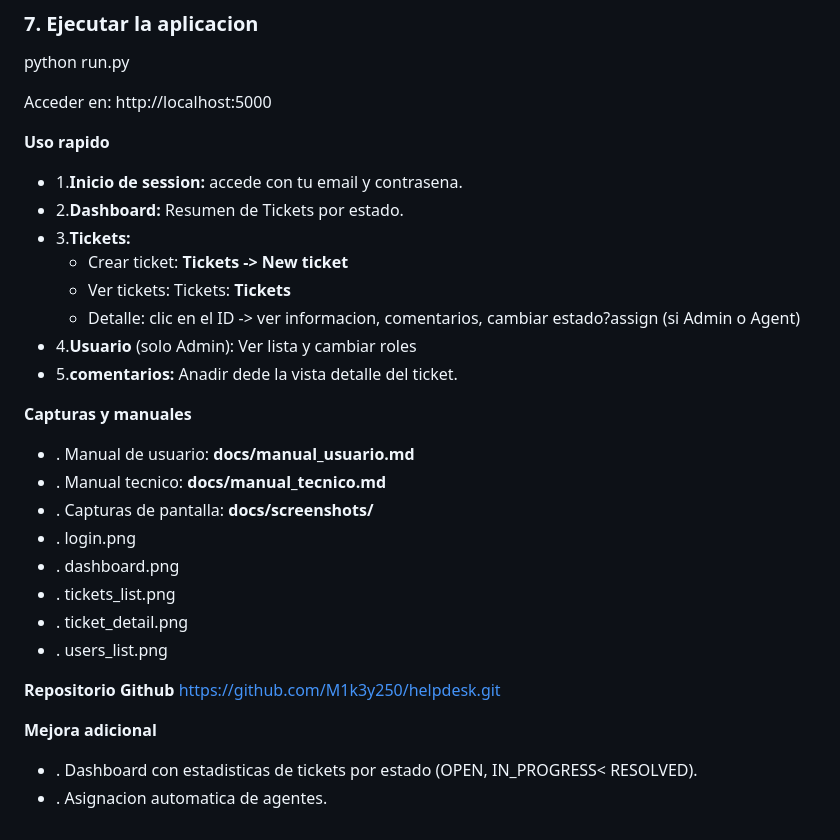
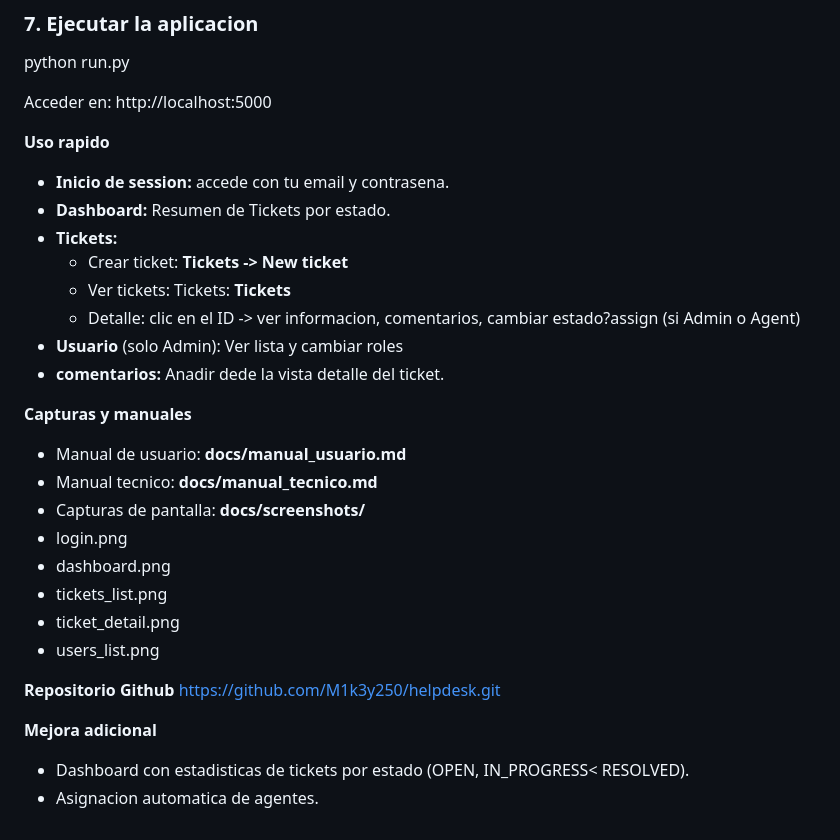
Before and after one commit to M1k3y250/helpdesk, a Markdown page: README.md, the part around the change printed below. Rendered like a GitHub page.

```diff
--- a/README.md
+++ b/README.md
@@ -110,28 +110,28 @@ python run.py
 Acceder en: http://localhost:5000
 
 **Uso rapido**
-- 1.**Inicio de session:** accede con tu email y contrasena.
-- 2.**Dashboard:** Resumen de Tickets por estado.
-- 3.**Tickets:**
+- **Inicio de session:** accede con tu email y contrasena.
+- **Dashboard:** Resumen de Tickets por estado.
+- **Tickets:**
     - Crear ticket: **Tickets -> New ticket**
     - Ver tickets: Tickets: **Tickets**
     - Detalle: clic en el ID -> ver informacion, comentarios, cambiar estado?assign (si Admin o Agent)
-- 4.**Usuario** (solo Admin): Ver lista y cambiar roles
-- 5.**comentarios:** Anadir dede la vista detalle del ticket.
+- **Usuario** (solo Admin): Ver lista y cambiar roles
+- **comentarios:** Anadir dede la vista detalle del ticket.
 
 **Capturas y manuales**
-- . Manual de usuario: **docs/manual_usuario.md**
-- . Manual tecnico: **docs/manual_tecnico.md**
-- . Capturas de pantalla: **docs/screenshots/**
-- . login.png
-- . dashboard.png
-- . tickets_list.png
-- . ticket_detail.png
-- . users_list.png
+- Manual de usuario: **docs/manual_usuario.md**
+- Manual tecnico: **docs/manual_tecnico.md**
+- Capturas de pantalla: **docs/screenshots/**
+- login.png
+- dashboard.png
+- tickets_list.png
+- ticket_detail.png
+- users_list.png
 
 **Repositorio Github**
 https://github.com/M1k3y250/helpdesk.git
 
 **Mejora adicional**
-- . Dashboard con estadisticas de tickets por estado (OPEN, IN_PROGRESS< RESOLVED).
-- . Asignacion automatica de agentes.
+- Dashboard con estadisticas de tickets por estado (OPEN, IN_PROGRESS< RESOLVED).
+- Asignacion automatica de agentes.
```
Also changed, not shown: other parts of README.md (+2 -2 lines).
